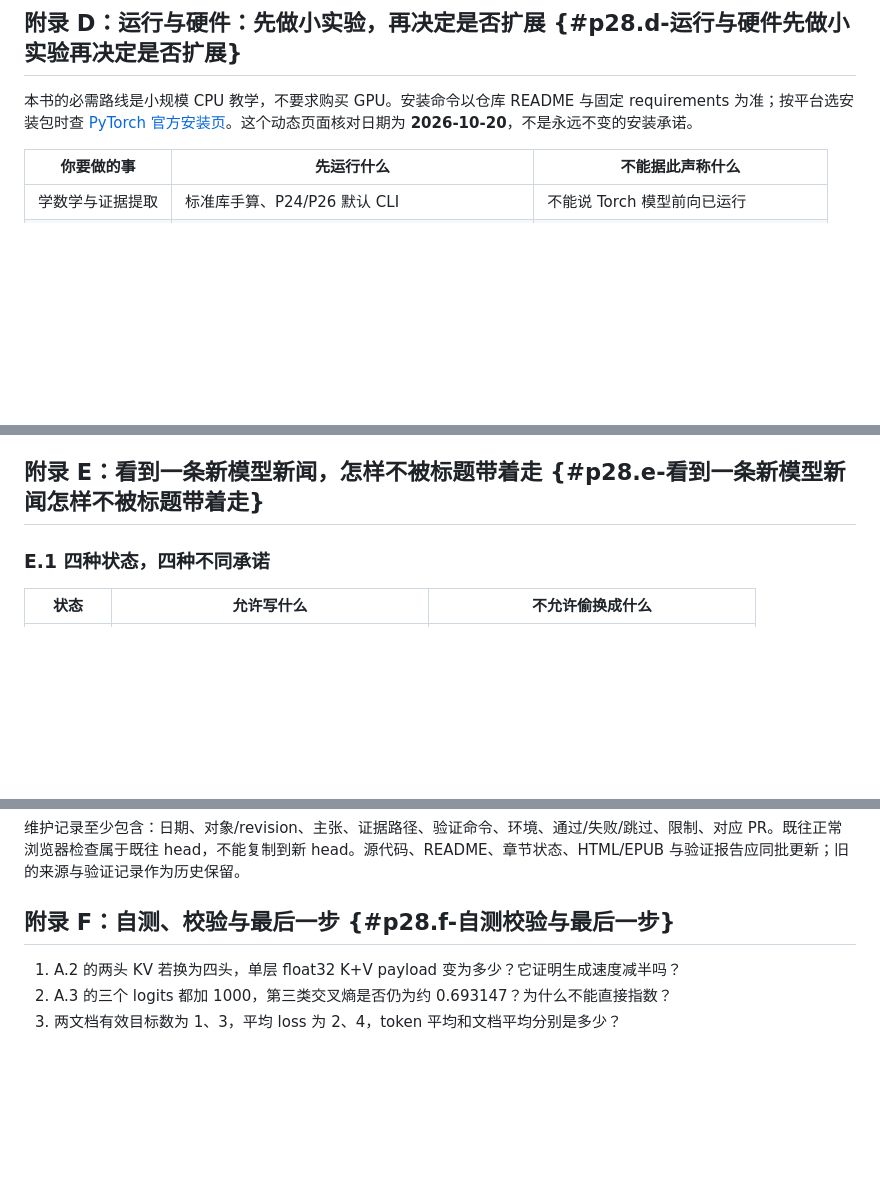
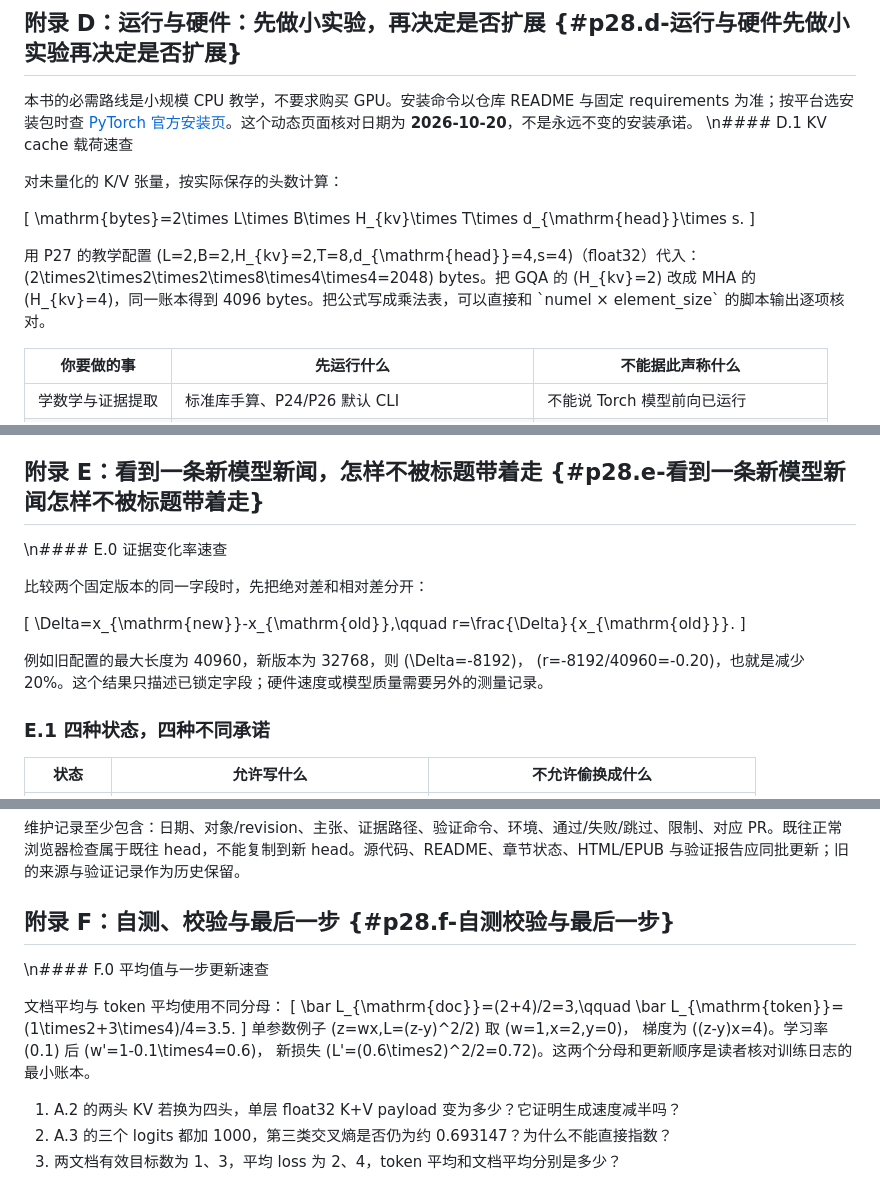
Before and after one commit to cluster1900/zero2llm, a Markdown page: chapters/10_appendix.md, 3 parts joined by grey strips. Drawn GitHub-style; blank space fills up the shorter version.

Commit message:
docs: add meaningful D-E-F-G appendix quickrefs

```diff
--- a/chapters/10_appendix.md
+++ b/chapters/10_appendix.md
@@ -110,6 +110,16 @@ Q 的第 0、1 头共享 KV 第 0 头；Q 第 2、3 头共享 KV 第 1 头。对
 ## 附录 D：运行与硬件：先做小实验，再决定是否扩展 {#p28.d-运行与硬件先做小实验再决定是否扩展}
 
 本书的必需路线是小规模 CPU 教学，不要求购买 GPU。安装命令以仓库 README 与固定 requirements 为准；按平台选安装包时查 [PyTorch 官方安装页][install]。这个动态页面核对日期为 **2026-10-20**，不是永远不变的安装承诺。
+\n#### D.1 KV cache 载荷速查
+
+对未量化的 K/V 张量，按实际保存的头数计算：
+
+\[
+\mathrm{bytes}=2\times L\times B\times H_{kv}\times T\times d_{\mathrm{head}}\times s.
+\]
+
+用 P27 的教学配置 \(L=2,B=2,H_{kv}=2,T=8,d_{\mathrm{head}}=4,s=4\)（float32）代入：
+\(2\times2\times2\times2\times8\times4\times4=2048\) bytes。把 GQA 的 \(H_{kv}=2\) 改成 MHA 的 \(H_{kv}=4\)，同一账本得到 4096 bytes。把公式写成乘法表，可以直接和 \`numel × element_size\` 的脚本输出逐项核对。
 
 | 你要做的事 | 先运行什么 | 不能据此声称什么 |
 |---|---|---|
@@ -127,6 +137,17 @@ Q 的第 0、1 头共享 KV 第 0 头；Q 第 2、3 头共享 KV 第 1 头。对
 **不要为了跑通教程关闭浏览器 sandbox 或忽略证书警告。** 正常构建受限时，说明实际错误、使用有源码匹配检查的备用制品路线，并请有条件的环境补验；“未验证”比伪造 PASS 更有用。
 
 ## 附录 E：看到一条新模型新闻，怎样不被标题带着走 {#p28.e-看到一条新模型新闻怎样不被标题带着走}
+\n#### E.0 证据变化率速查
+
+比较两个固定版本的同一字段时，先把绝对差和相对差分开：
+
+\[
+\Delta=x_{\mathrm{new}}-x_{\mathrm{old}},\qquad
+r=\frac{\Delta}{x_{\mathrm{old}}}.
+\]
+
+例如旧配置的最大长度为 40960，新版本为 32768，则 \(\Delta=-8192\)，
+\(r=-8192/40960=-0.20\)，也就是减少 20%。这个结果只描述已锁定字段；硬件速度或模型质量需要另外的测量记录。
 
 ### E.1 四种状态，四种不同承诺
 
@@ -169,6 +190,16 @@ python -m unittest discover -s tests -p 'test_reference_appendix.py' -v
 维护记录至少包含：日期、对象/revision、主张、证据路径、验证命令、环境、通过/失败/跳过、限制、对应 PR。既往正常浏览器检查属于既往 head，不能复制到新 head。源代码、README、章节状态、HTML/EPUB 与验证报告应同批更新；旧的来源与验证记录作为历史保留。
 
 ## 附录 F：自测、校验与最后一步 {#p28.f-自测校验与最后一步}
+\n#### F.0 平均值与一步更新速查
+
+文档平均与 token 平均使用不同分母：
+\[
+\bar L_{\mathrm{doc}}=(2+4)/2=3,\qquad
+\bar L_{\mathrm{token}}=(1\times2+3\times4)/4=3.5.
+\]
+单参数例子 \(z=wx,L=(z-y)^2/2\) 取 \(w=1,x=2,y=0\)，
+梯度为 \((z-y)x=4\)。学习率 \(0.1\) 后 \(w'=1-0.1\times4=0.6\)，
+新损失 \(L'=(0.6\times2)^2/2=0.72\)。这两个分母和更新顺序是读者核对训练日志的最小账本。
 
 1. A.2 的两头 KV 若换为四头，单层 float32 K+V payload 变为多少？它证明生成速度减半吗？
 2. A.3 的三个 logits 都加 1000，第三类交叉熵是否仍为约 0.693147？为什么不能直接指数？
```
Also changed, not shown: other parts of chapters/10_appendix.md (+1 -1 lines).
